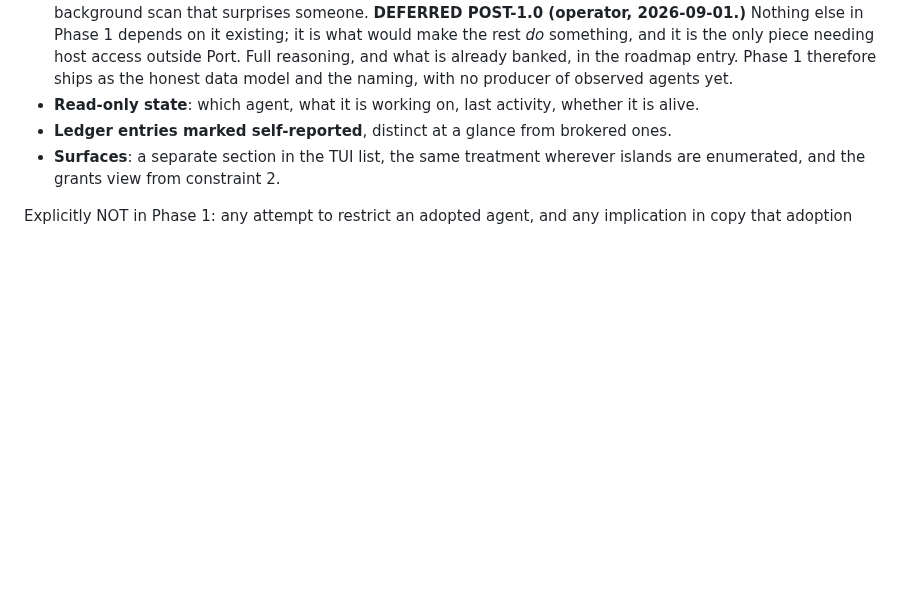
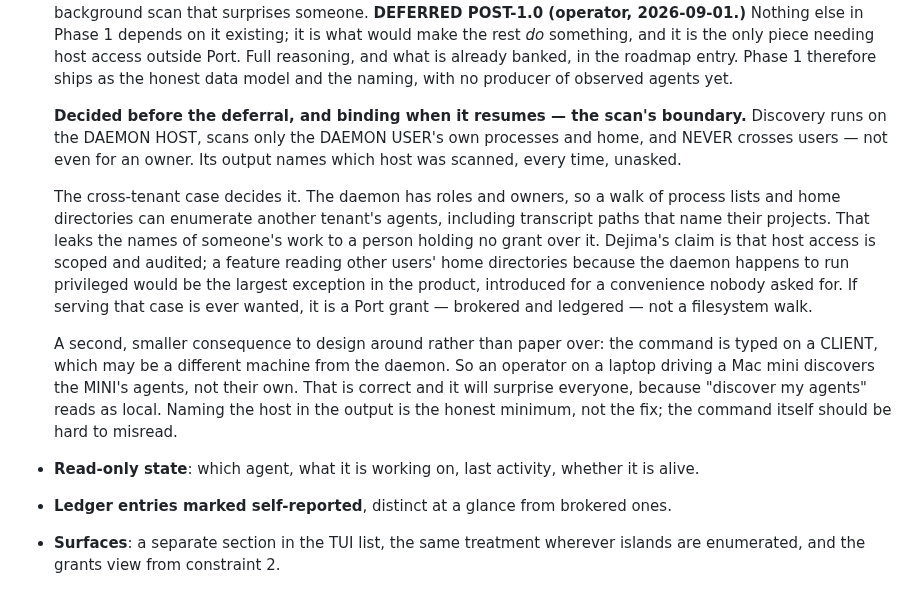
Before and after one commit to Scusi-Inc/dejima, a Markdown page: docs/agent-adoption.md, the part around the change. Rendered like a GitHub page; blank space fills up the shorter version.

Commit message:
docs(adoption): the discovery scan never crosses users
Decided while the context was live, before the deferred work resumes, because it
is a privacy rule rather than a design preference and it should not be
re-decided casually by whoever picks discovery up.

Discovery runs on the DAEMON HOST, scans only the DAEMON USER's own processes and
home, and never crosses users — not even for an owner. The output names which
host was scanned, unasked.

The cross-tenant case is what decides it. The daemon has roles and owners, so a
walk of process lists and home directories can enumerate another tenant's agents,
including transcript paths that NAME THEIR PROJECTS. That leaks the names of
someone's work to a person holding no grant over it. This product's claim is that
host access is scoped and audited; a feature reading other users' home
directories because the daemon happens to run privileged would be its largest
exception, introduced for a convenience nobody asked for. If that case is ever
wanted it is a Port grant — brokered and ledgered — not a filesystem walk.

Also recorded, because it is a design constraint rather than a wrinkle: the
command is typed on a CLIENT that may be a different machine, so an operator on a
laptop driving a Mac mini discovers the MINI's agents. That is correct and will
surprise everyone, since "discover my agents" reads as local. Naming the host in
the output is the honest minimum, not the fix.

→ raised by d3, who asked to be ruled rather than pick the conservative option
and have it be quietly wrong for a month. Their inclination was right; this makes
it binding.

```diff
--- a/docs/agent-adoption.md
+++ b/docs/agent-adoption.md
@@ -141,6 +141,28 @@ nothing.
   is the only piece needing host access outside Port. Full reasoning, and what is
   already banked, in the roadmap entry. Phase 1 therefore ships as the honest
   data model and the naming, with no producer of observed agents yet.
+
+  **Decided before the deferral, and binding when it resumes — the scan's
+  boundary.** Discovery runs on the DAEMON HOST, scans only the DAEMON USER's own
+  processes and home, and NEVER crosses users — not even for an owner. Its output
+  names which host was scanned, every time, unasked.
+
+  The cross-tenant case decides it. The daemon has roles and owners, so a walk of
+  process lists and home directories can enumerate another tenant's agents,
+  including transcript paths that name their projects. That leaks the names of
+  someone's work to a person holding no grant over it. Dejima's claim is that
+  host access is scoped and audited; a feature reading other users' home
+  directories because the daemon happens to run privileged would be the largest
+  exception in the product, introduced for a convenience nobody asked for. If
+  serving that case is ever wanted, it is a Port grant — brokered and ledgered —
+  not a filesystem walk.
+
+  A second, smaller consequence to design around rather than paper over: the
+  command is typed on a CLIENT, which may be a different machine from the daemon.
+  So an operator on a laptop driving a Mac mini discovers the MINI's agents, not
+  their own. That is correct and it will surprise everyone, because "discover my
+  agents" reads as local. Naming the host in the output is the honest minimum,
+  not the fix; the command itself should be hard to misread.
 - **Read-only state**: which agent, what it is working on, last activity,
   whether it is alive.
 - **Ledger entries marked self-reported**, distinct at a glance from brokered
```
